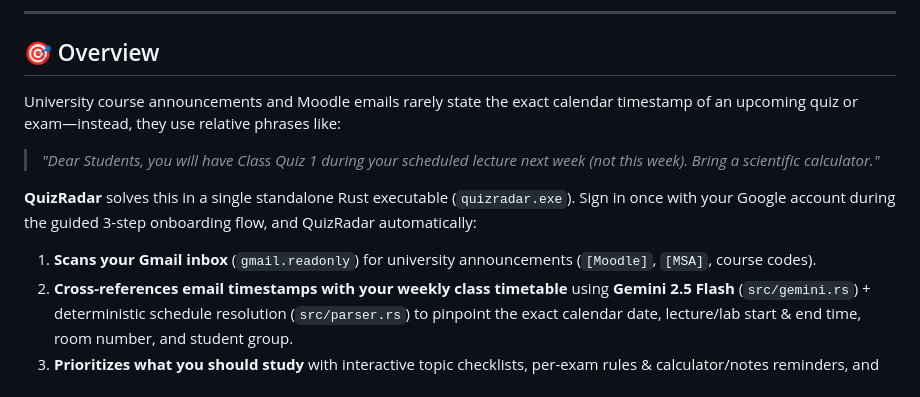
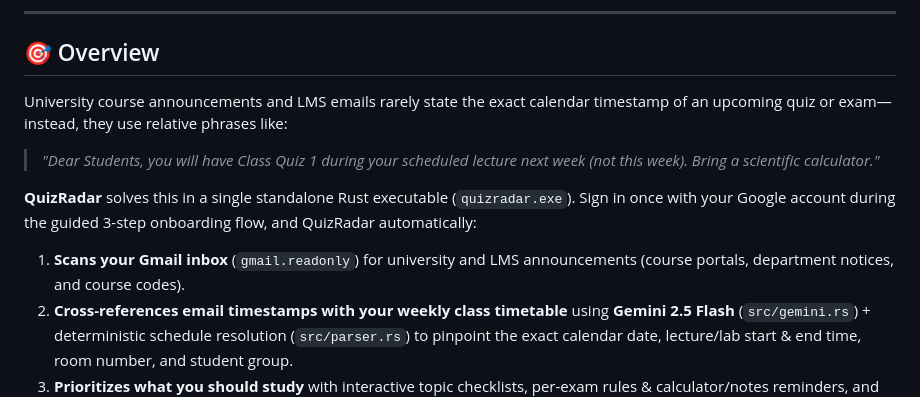
Before and after one commit to TheDragonSoft/QuizRadar, a Markdown page: README.md, the part around the change. GitHub-like rendering.

Commit message:
Replace all MSA/Moodle/institution-specific references with generic LMS/university examples and untrack local email caches

```diff
--- a/README.md
+++ b/README.md
@@ -26,12 +26,12 @@
 
 ## 🎯 Overview
 
-University course announcements and Moodle emails rarely state the exact calendar timestamp of an upcoming quiz or exam—instead, they use relative phrases like:
+University course announcements and LMS emails rarely state the exact calendar timestamp of an upcoming quiz or exam—instead, they use relative phrases like:
 
 > *"Dear Students, you will have Class Quiz 1 during your scheduled lecture next week (not this week). Bring a scientific calculator."*
 
 **QuizRadar** solves this in a single standalone Rust executable (`quizradar.exe`). Sign in once with your Google account during the guided 3-step onboarding flow, and QuizRadar automatically:
-1. **Scans your Gmail inbox** (`gmail.readonly`) for university announcements (`[Moodle]`, `[MSA]`, course codes).
+1. **Scans your Gmail inbox** (`gmail.readonly`) for university and LMS announcements (course portals, department notices, and course codes).
 2. **Cross-references email timestamps with your weekly class timetable** using **Gemini 2.5 Flash** (`src/gemini.rs`) + deterministic schedule resolution (`src/parser.rs`) to pinpoint the exact calendar date, lecture/lab start & end time, room number, and student group.
 3. **Prioritizes what you should study** with interactive topic checklists, per-exam rules & calculator/notes reminders, and live readiness progress bars.
 4. **Synchronizes directly to your Google Calendar** (`calendar.events`) and renders an interactive **7-Day Google Calendar Week View** inside the app.
```
Also changed, not shown: docs/ARCHITECTURE.md (+14 -14 lines), docs/screenshots/assessment-modal.png, docs/screenshots/onboarding-wizard.png, 11 other files.
